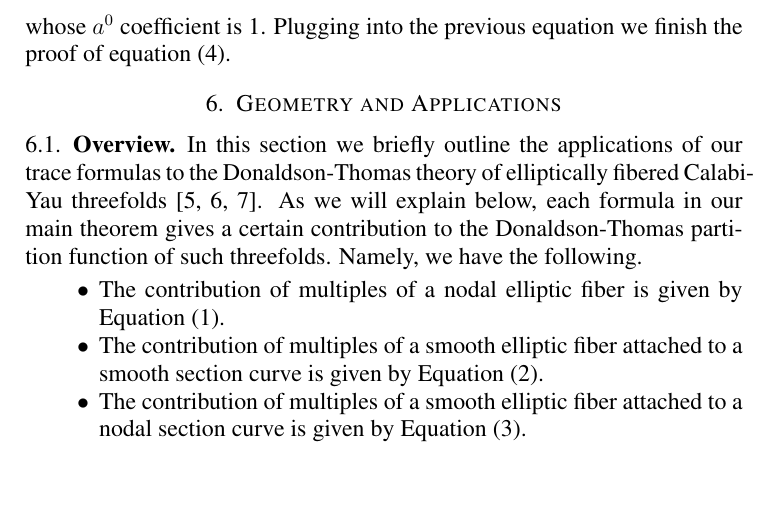
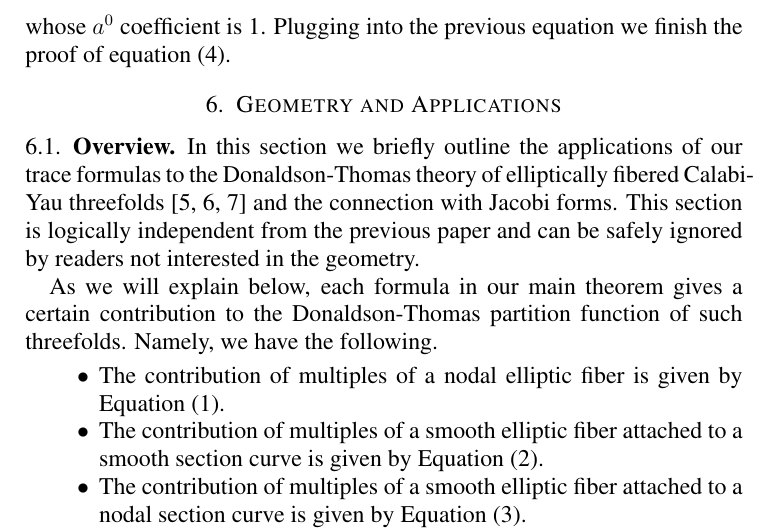
Before and after one commit to jbryanvancouver/Bryan-Kool, a LaTeX paper (Vertex/BKY.tex): part of page 14 of 22, cut so that both start at the same text, the shorter picture padded with empty space. Compiled offline with pdfLaTeX.

Commit message:
a couple last minute additions

```diff
--- a/Vertex/BKY.tex
+++ b/Vertex/BKY.tex
@@ -866,10 +866,13 @@ finish the proof of equation~\eqref{eqn 5}.
 \subsection{Overview.} In this section we briefly outline the
 applications of our trace formulas to the Donaldson-Thomas theory of
 elliptically fibered Calabi-Yau threefolds
-\cite{Bryan-K3xE,Bryan-Kool,BOPY}. As we will explain below, each
-formula in our main theorem gives a certain contribution to the
-Donaldson-Thomas partition function of such threefolds. Namely, we
-have the following.
+\cite{Bryan-K3xE,Bryan-Kool,BOPY} and the connection with Jacobi
+forms. This section is logically independent from the previous paper
+and can be safely ignored by readers not interested in the geometry.
+
+As we will explain below, each formula in our main theorem gives a
+certain contribution to the Donaldson-Thomas partition function of
+such threefolds. Namely, we have the following.
 \begin{itemize}
 \item The contribution of multiples of a nodal elliptic fiber is given
 by Equation~\eqref{eqn 2}.
```
Also changed, not shown: Vertex/BKY.pdf, 1 other file.
